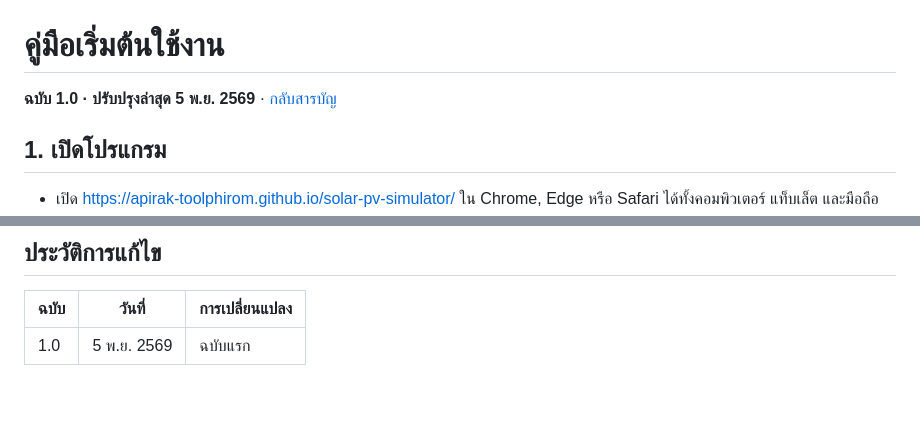
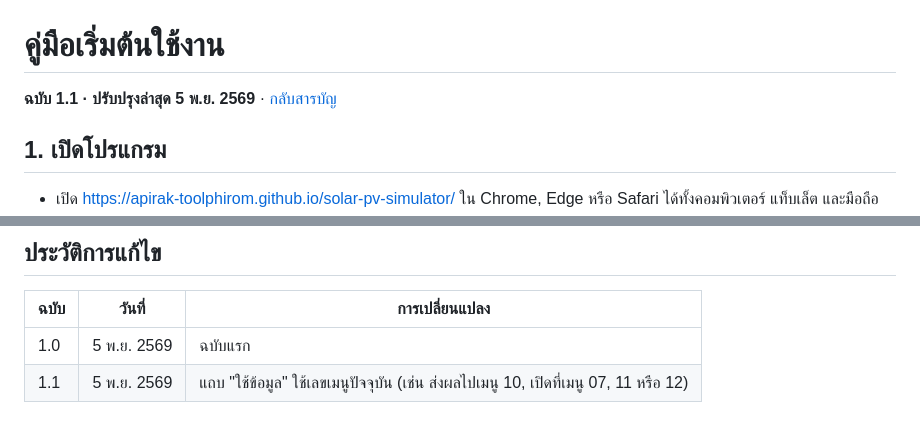
Before and after one commit to apirak-toolphirom/solar-pv-simulator, a Markdown page: docs/manual-start.md, 2 parts joined by grey strips. Drawn GitHub-style; blank space fills up the shorter version.

```diff
--- a/docs/manual-start.md
+++ b/docs/manual-start.md
@@ -1,6 +1,6 @@
 # คู่มือเริ่มต้นใช้งาน
 
-**ฉบับ 1.0 · ปรับปรุงล่าสุด 5 พ.ย. 2569** · [กลับสารบัญ](README.md)
+**ฉบับ 1.1 · ปรับปรุงล่าสุด 5 พ.ย. 2569** · [กลับสารบัญ](README.md)
 
 ## 1. เปิดโปรแกรม
 - เปิด https://apirak-toolphirom.github.io/solar-pv-simulator/ ใน Chrome, Edge หรือ Safari ได้ทั้งคอมพิวเตอร์ แท็บเล็ต และมือถือ
@@ -60,3 +60,4 @@
 | ฉบับ | วันที่ | การเปลี่ยนแปลง |
 |---|---|---|
 | 1.0 | 5 พ.ย. 2569 | ฉบับแรก |
+| 1.1 | 5 พ.ย. 2569 | แถบ "ใช้ข้อมูล" ใช้เลขเมนูปัจจุบัน (เช่น ส่งผลไปเมนู 10, เปิดที่เมนู 07, 11 หรือ 12) |
```
Also changed, not shown: docs/manual-15-fusion.md (+2 -1 lines).
